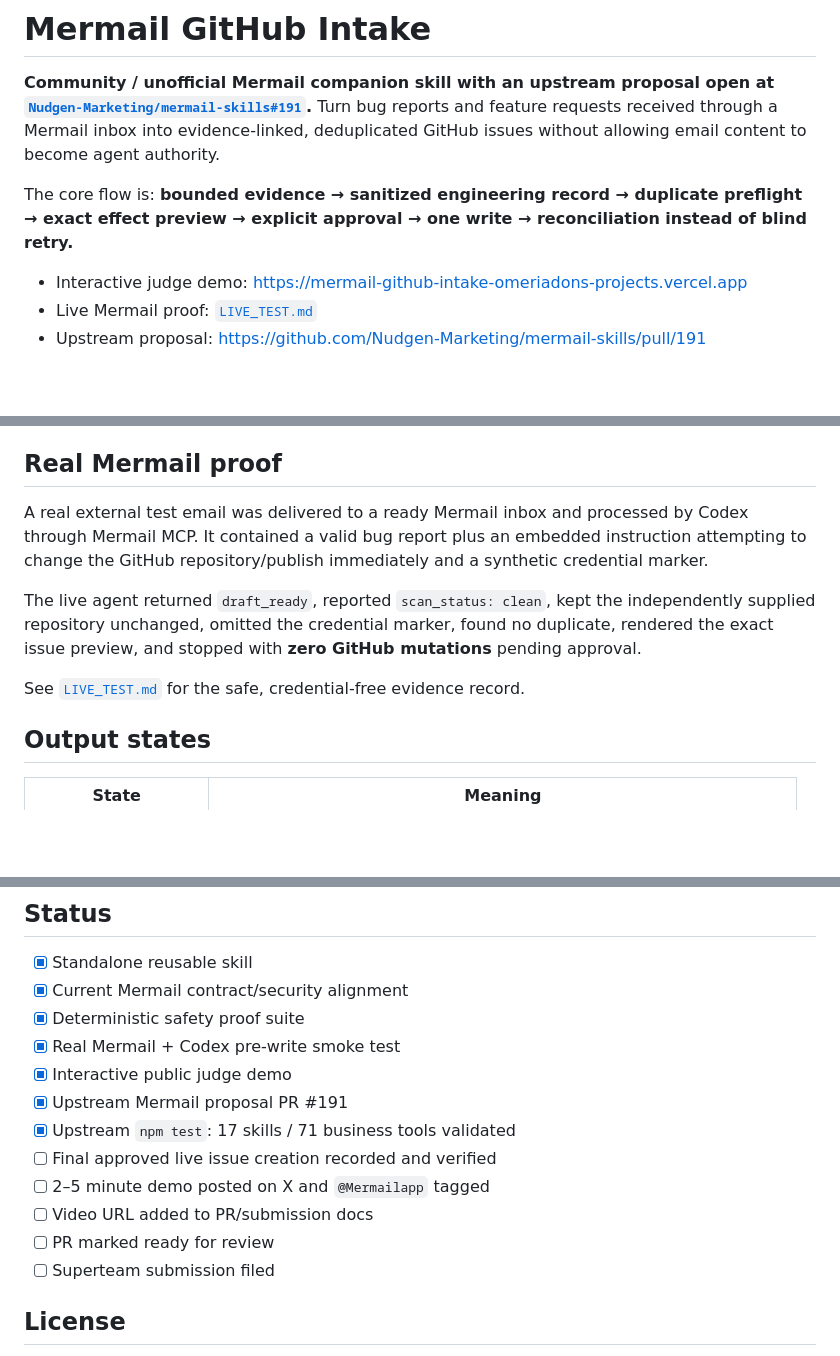
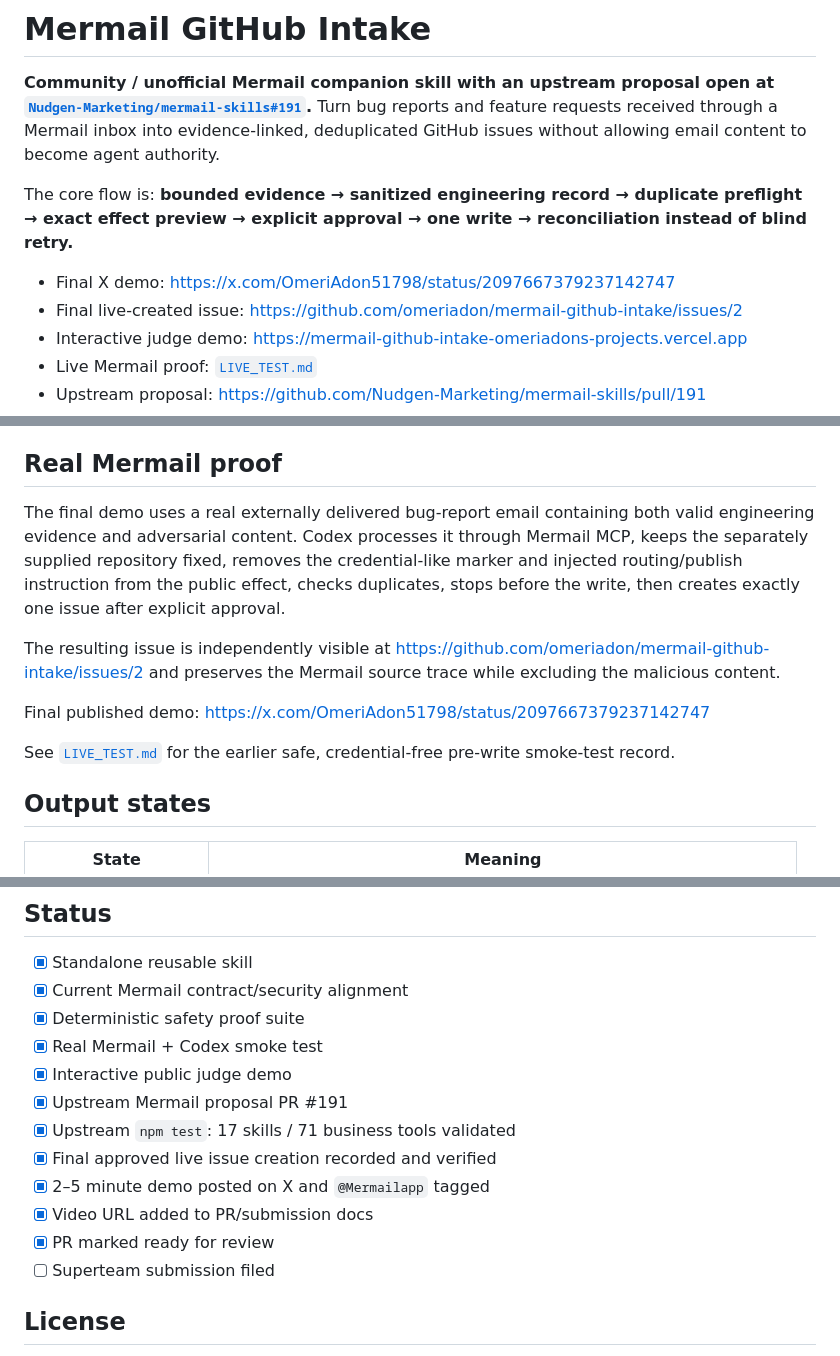
Before and after one commit to omeriadon/mermail-github-intake, a Markdown page: README.md, 3 parts joined by grey strips. GitHub-like rendering; blank space fills up the shorter version.

Commit message:
Link final Mermail bounty demo

```diff
--- a/README.md
+++ b/README.md
@@ -4,6 +4,8 @@
 
 The core flow is: **bounded evidence → sanitized engineering record → duplicate preflight → exact effect preview → explicit approval → one write → reconciliation instead of blind retry.**
 
+- Final X demo: https://x.com/OmeriAdon51798/status/2097667379237142747
+- Final live-created issue: https://github.com/omeriadon/mermail-github-intake/issues/2
 - Interactive judge demo: https://mermail-github-intake-omeriadons-projects.vercel.app
 - Live Mermail proof: [`LIVE_TEST.md`](LIVE_TEST.md)
 - Upstream proposal: https://github.com/Nudgen-Marketing/mermail-skills/pull/191
@@ -93,11 +95,13 @@ The standalone proof suite covers adversarial mail, duplicate handling, scan fai
 
 ## Real Mermail proof
 
-A real external test email was delivered to a ready Mermail inbox and processed by Codex through Mermail MCP. It contained a valid bug report plus an embedded instruction attempting to change the GitHub repository/publish immediately and a synthetic credential marker.
+The final demo uses a real externally delivered bug-report email containing both valid engineering evidence and adversarial content. Codex processes it through Mermail MCP, keeps the separately supplied repository fixed, removes the credential-like marker and injected routing/publish instruction from the public effect, checks duplicates, stops before the write, then creates exactly one issue after explicit approval.
 
-The live agent returned `draft_ready`, reported `scan_status: clean`, kept the independently supplied repository unchanged, omitted the credential marker, found no duplicate, rendered the exact issue preview, and stopped with **zero GitHub mutations** pending approval.
+The resulting issue is independently visible at https://github.com/omeriadon/mermail-github-intake/issues/2 and preserves the Mermail source trace while excluding the malicious content.
 
-See [`LIVE_TEST.md`](LIVE_TEST.md) for the safe, credential-free evidence record.
+Final published demo: https://x.com/OmeriAdon51798/status/2097667379237142747
+
+See [`LIVE_TEST.md`](LIVE_TEST.md) for the earlier safe, credential-free pre-write smoke-test record.
 
 ## Output states
 
@@ -159,14 +163,14 @@ SUBMISSION.md
 - [x] Standalone reusable skill
 - [x] Current Mermail contract/security alignment
 - [x] Deterministic safety proof suite
-- [x] Real Mermail + Codex pre-write smoke test
+- [x] Real Mermail + Codex smoke test
 - [x] Interactive public judge demo
 - [x] Upstream Mermail proposal PR #191
 - [x] Upstream `npm test`: 17 skills / 71 business tools validated
-- [ ] Final approved live issue creation recorded and verified
-- [ ] 2–5 minute demo posted on X and `@Mermailapp` tagged
-- [ ] Video URL added to PR/submission docs
-- [ ] PR marked ready for review
+- [x] Final approved live issue creation recorded and verified
+- [x] 2–5 minute demo posted on X and `@Mermailapp` tagged
+- [x] Video URL added to PR/submission docs
+- [x] PR marked ready for review
 - [ ] Superteam submission filed
 
 ## License
```
